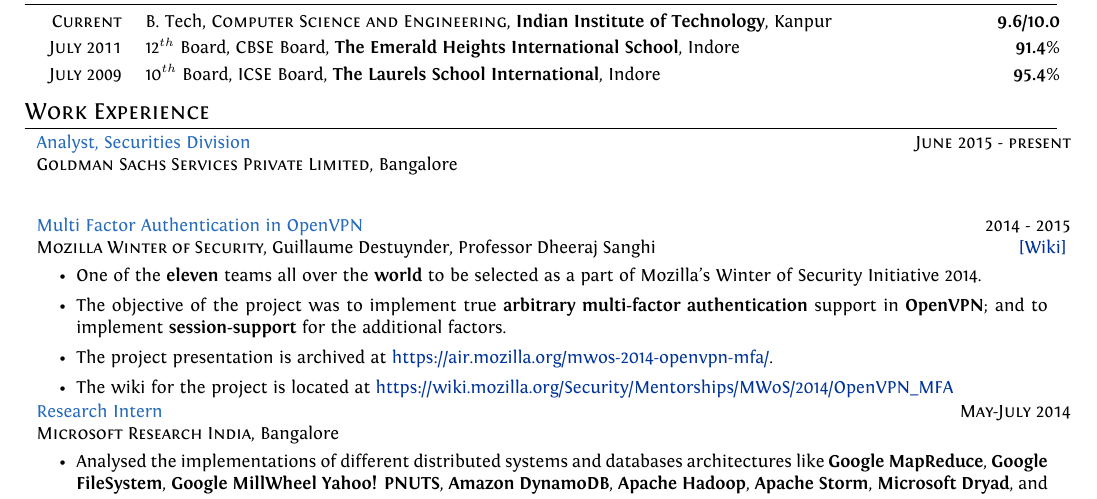
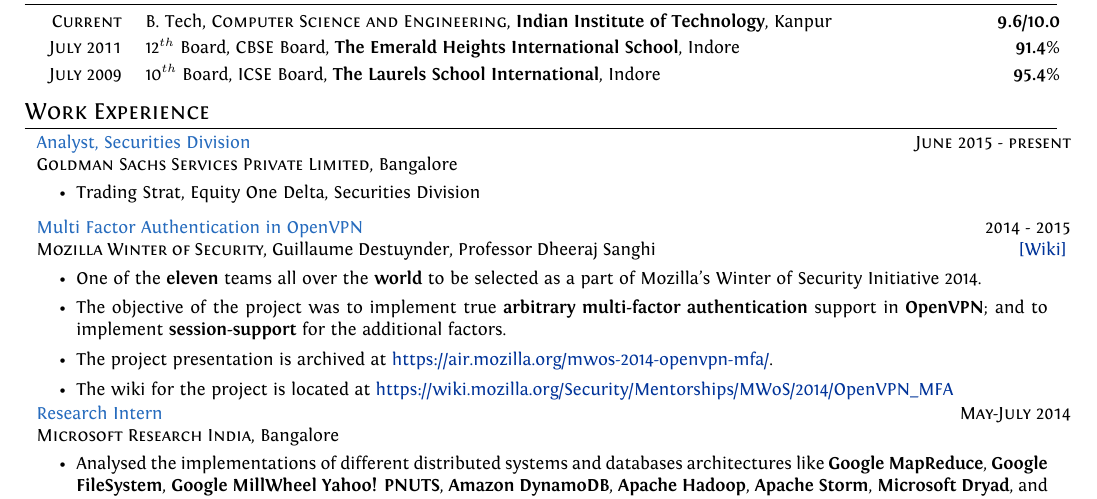
Before and after one commit to srijanshetty/cv, a LaTeX CV (cv.tex): part of page 1 of 3, cut so that both start at the same text. Compiled offline with XeLaTeX; an older LaTeX class or package is replaced by its successor.

Commit message:
Update GS

```diff
--- a/cv.tex
+++ b/cv.tex
@@ -227,6 +227,9 @@
       {\textsc{Goldman Sachs Services Private Limited}, Bangalore}
       {}
       {%
+        \begin{itemize}[leftmargin=\bulletspace{}]
+          \item Trading Strat, Equity One Delta, Securities Division
+        \end{itemize}
       }
 
 \cproject
```
